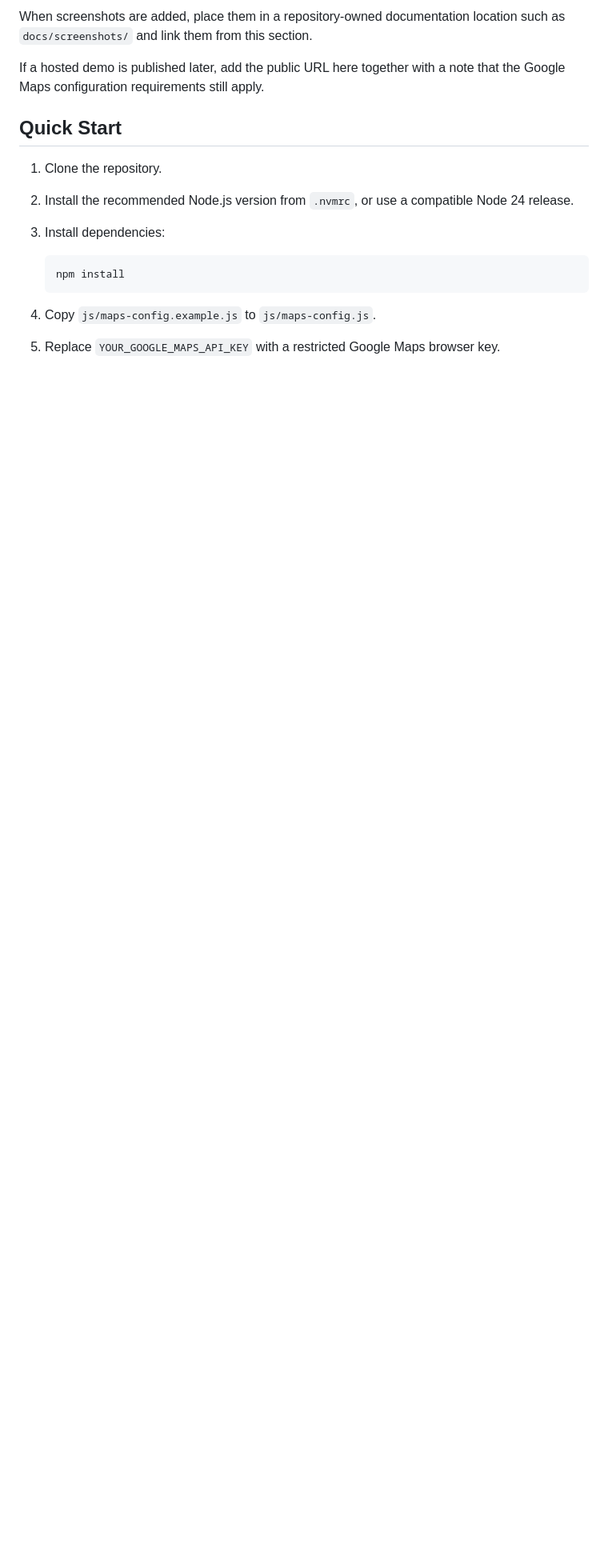
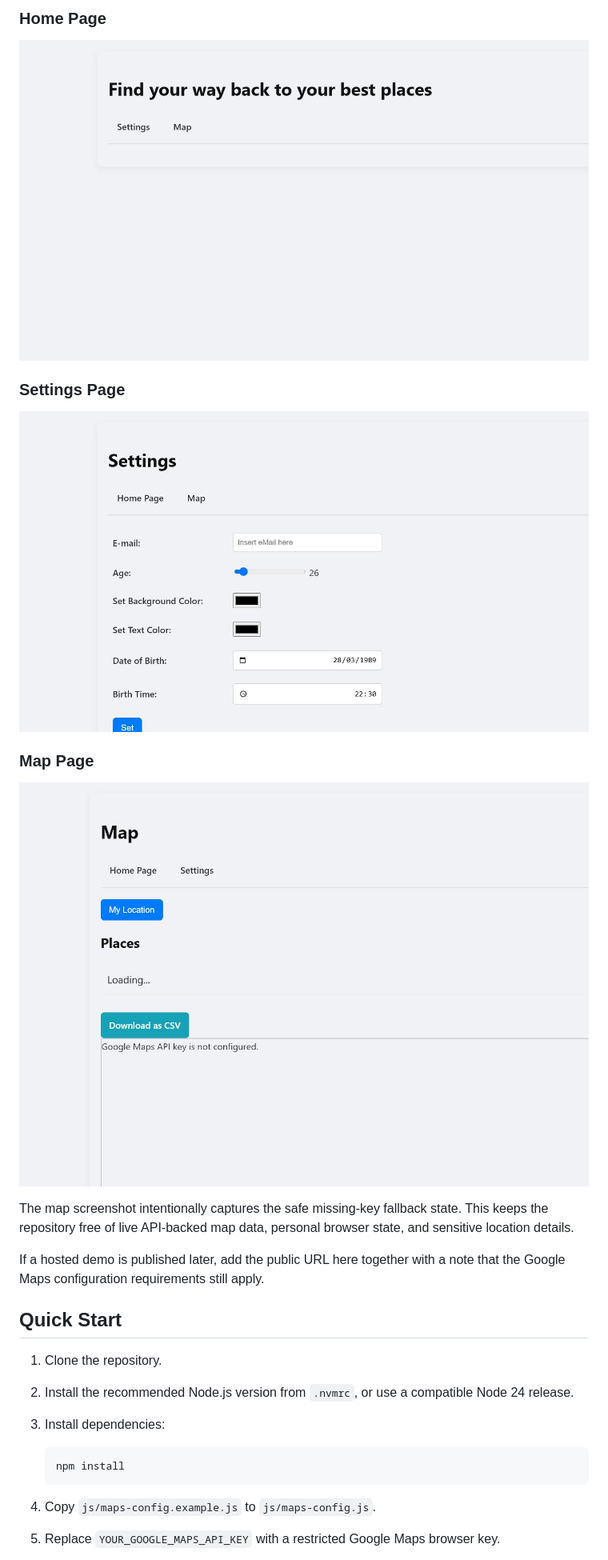
Before and after one commit to aviad-benhamo/ca-placekeeper, a Markdown page: README.md, the part around one of its changes. Shown at 80% size. GitHub-like rendering; pictures changed too: docs/screenshots/placekeeper-home.png (added), docs/screenshots/placekeeper-map.png (added), docs/screenshots/placekeeper-settings.png (added); blank space fills up the shorter version.

Commit message:
Document repository screenshots and safe map fallback

```diff
--- a/README.md
+++ b/README.md
@@ -40,6 +40,19 @@ No repository-managed screenshots are included yet.
 
-When screenshots are added, place them in a repository-owned documentation
-location such as `docs/screenshots/` and link them from this section.
+### Home Page
+
+![PlaceKeeper home page screenshot](docs/screenshots/placekeeper-home.png)
+
+### Settings Page
+
+![PlaceKeeper settings page screenshot](docs/screenshots/placekeeper-settings.png)
+
+### Map Page
+
+![PlaceKeeper map page screenshot](docs/screenshots/placekeeper-map.png)
+
+The map screenshot intentionally captures the safe missing-key fallback state.
+This keeps the repository free of live API-backed map data, personal browser
+state, and sensitive location details.
 
 If a hosted demo is published later, add the public URL here together with a
 note that the Google Maps configuration requirements still apply.
```
Also changed, not shown: other parts of README.md (+6 -2 lines), CHANGELOG.md (+4 -0 lines).
